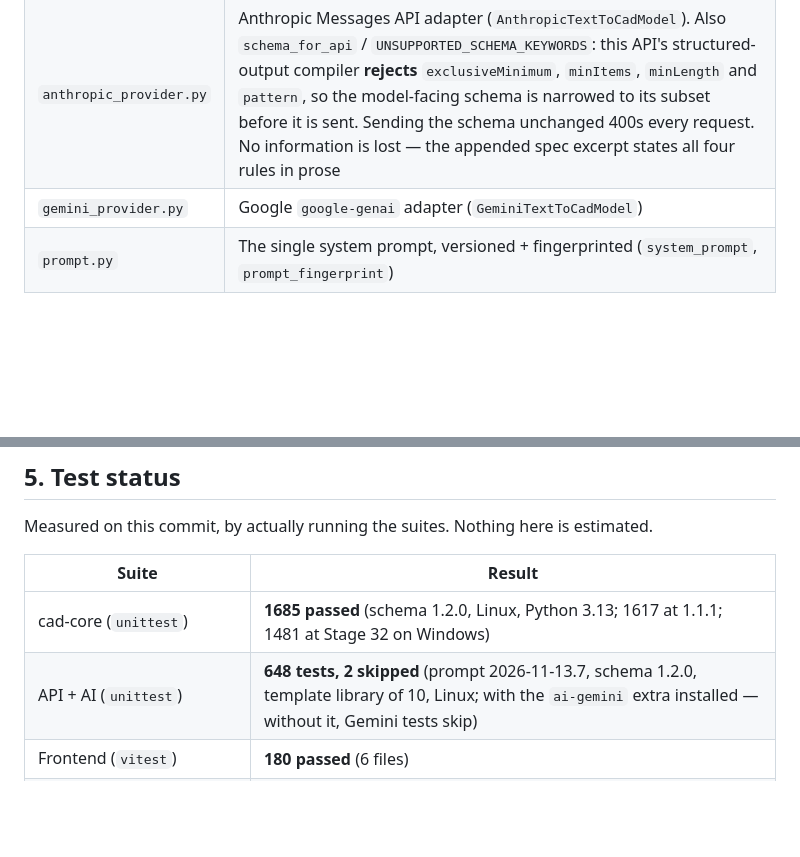
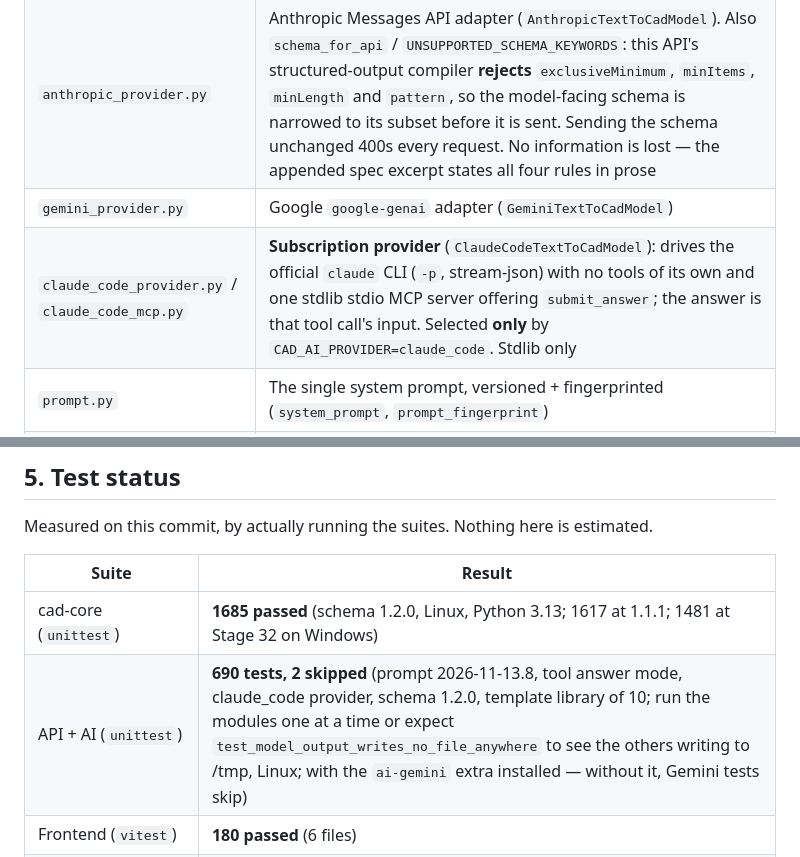
Before and after one commit to Atharvabhangale/AI-assisted-text-to-CAD-application, a Markdown page: CLAUDE.md, 2 parts joined by grey strips. Rendered like a GitHub page; blank space fills up the shorter version.

```diff
--- a/CLAUDE.md
+++ b/CLAUDE.md
@@ -213,6 +213,7 @@ Docs: `docs/http-api.md`, `docs/artifact-delivery.md`,
 | `provider.py` | The provider boundary: `TextToCadModel`, `ModelRequest`, `ModelResponse`, `ProviderError`, `ProviderErrorKind` — **no vendor types** |
 | `anthropic_provider.py` | Anthropic Messages API adapter (`AnthropicTextToCadModel`). Also `schema_for_api` / `UNSUPPORTED_SCHEMA_KEYWORDS`: this API's structured-output compiler **rejects** `exclusiveMinimum`, `minItems`, `minLength` and `pattern`, so the model-facing schema is narrowed to its subset before it is sent. Sending the schema unchanged 400s every request. No information is lost — the appended spec excerpt states all four rules in prose |
 | `gemini_provider.py` | Google `google-genai` adapter (`GeminiTextToCadModel`) |
+| `claude_code_provider.py` / `claude_code_mcp.py` | **Subscription provider** (`ClaudeCodeTextToCadModel`): drives the official `claude` CLI (`-p`, stream-json) with no tools of its own and one stdlib stdio MCP server offering `submit_answer`; the answer is that tool call's input. Selected **only** by `CAD_AI_PROVIDER=claude_code`. Stdlib only |
 | `prompt.py` | The single system prompt, versioned + fingerprinted (`system_prompt`, `prompt_fingerprint`) |
 | `specification.py` | Model-facing view of the spec, **derived** from `docs/cad-specification.md` (`specification_text`, `response_schema`) |
 | `generation.py` | `TextToCadService`: description in, `AiGenerationResult` out, validated by `cad_core` |
@@ -242,7 +243,7 @@ estimated.
 | Suite | Result |
 |---|---|
 | cad-core (`unittest`) | **1685 passed** (schema 1.2.0, Linux, Python 3.13; 1617 at 1.1.1; 1481 at Stage 32 on Windows) |
-| API + AI (`unittest`) | **648 tests, 2 skipped** (prompt 2026-11-13.7, schema 1.2.0, template library of 10, Linux; with the `ai-gemini` extra installed — without it, Gemini tests skip) |
+| API + AI (`unittest`) | **690 tests, 2 skipped** (prompt 2026-11-13.8, tool answer mode, claude_code provider, schema 1.2.0, template library of 10; run the modules one at a time or expect `test_model_output_writes_no_file_anywhere` to see the others writing to /tmp, Linux; with the `ai-gemini` extra installed — without it, Gemini tests skip) |
 | Frontend (`vitest`) | **180 passed** (6 files) |
 | Frontend typecheck (`tsc --noEmit`) | **clean** |
 | Launcher (`scripts\Test-DevLauncher.ps1`) | **62 assertions passed** |
```
Also changed, not shown: other parts of CLAUDE.md (+46 -3 lines), docs/text-to-cad-ai.md (+8 -0 lines).
